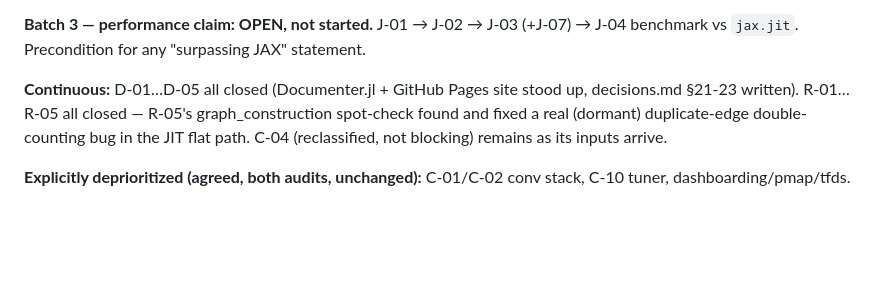
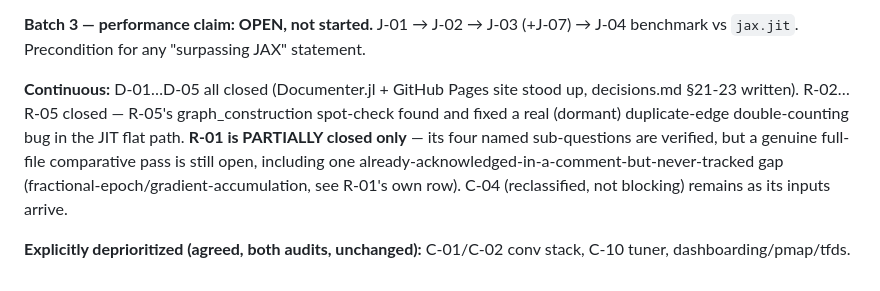
Before and after one commit to CognitiveSubstratesAI/FabricPC, a Markdown page: docs/AUDIT_REGISTER.md, the part around one of its changes. GitHub-like rendering; blank space fills up the shorter version.

Commit message:
docs(fabricpc): correct R-01 overclaim -- partial, not full, closure
R-01 ("train_autoregressive.jl vs .py, full") got marked VERIFIED CLOSED
in the previous commit on the strength of closing its one named remaining
sub-question (the generation index-cast). That's not the same as the
systematic full-file comparative review the item actually asks for --
overclaiming it as closed is exactly the kind of thing this session's own
methodology exists to catch (user caught it, not a self-review).

Corrected to PARTIALLY CLOSED, listing precisely what IS verified (four
named sub-questions: formatting-safety, the one-hot/clamp contract via
F-05, evaluate_autoregressive fidelity via C-06, and the generation
index-cast) versus what a genuine full pass still needs: a systematic
line-by-line diff beyond those four, and promoting one divergence that's
currently only sitting in a Julia docstring comment (fractional-epoch/
gradient-accumulation not ported) into an actual tracked register item
(or confirming it's inert) rather than leaving it undocumented outside
the comment that mentions it.

No code changes -- register accuracy only.

Co-Authored-By: Claude Sonnet 5 <noreply@anthropic.com>

```diff
--- a/docs/AUDIT_REGISTER.md
+++ b/docs/AUDIT_REGISTER.md
@@ -339,9 +339,12 @@ unchanged.
 `jax.jit`. Precondition for any "surpassing JAX" statement.
 
 **Continuous:** D-01…D-05 all closed (Documenter.jl + GitHub Pages site stood up, decisions.md
-§21-23 written). R-01…R-05 all closed — R-05's graph_construction spot-check found and fixed a
-real (dormant) duplicate-edge double-counting bug in the JIT flat path. C-04 (reclassified, not
-blocking) remains as its inputs arrive.
+§21-23 written). R-02…R-05 closed — R-05's graph_construction spot-check found and fixed a real
+(dormant) duplicate-edge double-counting bug in the JIT flat path. **R-01 is PARTIALLY closed
+only** — its four named sub-questions are verified, but a genuine full-file comparative pass is
+still open, including one already-acknowledged-in-a-comment-but-never-tracked gap
+(fractional-epoch/gradient-accumulation, see R-01's own row). C-04 (reclassified, not blocking)
+remains as its inputs arrive.
 
 **Explicitly deprioritized (agreed, both audits, unchanged):** C-01/C-02 conv stack, C-10 tuner,
 dashboarding/pmap/tfds.
```
Also changed, not shown: other parts of docs/AUDIT_REGISTER.md (+1 -1 lines).
